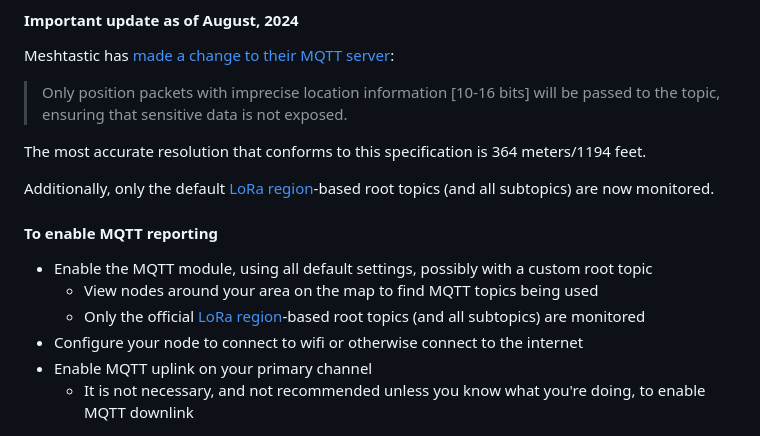
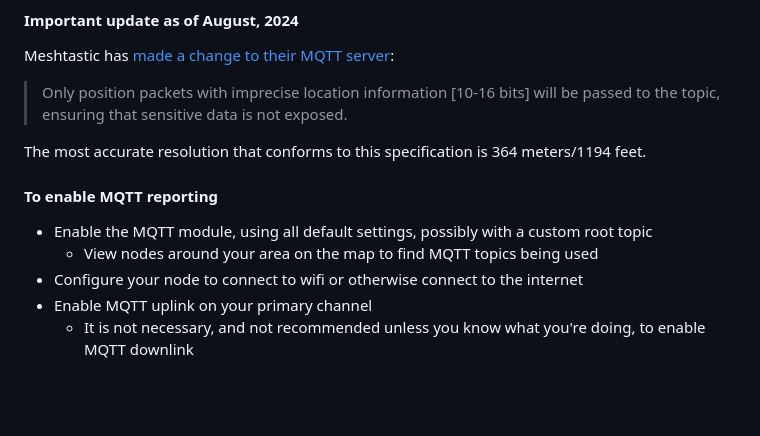
Before and after one commit to brianshea2/meshmap.net, a Markdown page: README.md, the part around the change. Drawn GitHub-style; blank space fills up the shorter version.

Commit message:
update README to remove restriction around region-based root topics

```diff
--- a/README.md
+++ b/README.md
@@ -30,12 +30,9 @@ Meshtastic has [made a change to their MQTT server](https://meshtastic.org/blog/
 
 The most accurate resolution that conforms to this specification is 364 meters/1194 feet.
 
-Additionally, only the default [LoRa region](https://meshtastic.org/docs/configuration/radio/lora/#region)-based root topics (and all subtopics) are now monitored.
-
 #### To enable MQTT reporting
 - Enable the MQTT module, using all default settings, possibly with a custom root topic
   - View nodes around your area on the map to find MQTT topics being used
-  - Only the official [LoRa region](https://meshtastic.org/docs/configuration/radio/lora/#region)-based root topics (and all subtopics) are monitored
 - Configure your node to connect to wifi or otherwise connect to the internet
 - Enable MQTT uplink on your primary channel
   - It is not necessary, and not recommended unless you know what you're doing, to enable MQTT downlink
```
